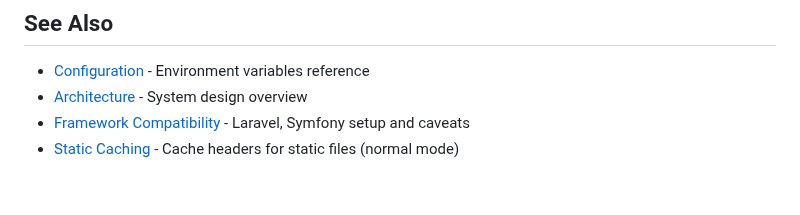
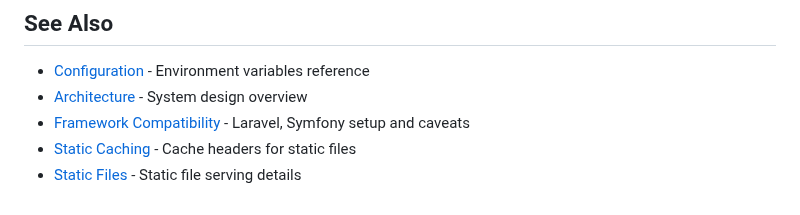
Before and after one commit to petstack/tokio_php, a Markdown page: docs/single-entry-point.md, the part around one of its changes. GitHub-like rendering.

```diff
--- a/docs/single-entry-point.md
+++ b/docs/single-entry-point.md
@@ -274,4 +364,5 @@ Both:
 - [Configuration](configuration.md) - Environment variables reference
 - [Architecture](architecture.md) - System design overview
 - [Framework Compatibility](framework-compatibility.md) - Laravel, Symfony setup and caveats
-- [Static Caching](static-caching.md) - Cache headers for static files (normal mode)
+- [Static Caching](static-caching.md) - Cache headers for static files
+- [Static Files](static-files.md) - Static file serving details
```
Also changed, not shown: other parts of docs/single-entry-point.md (+90 -0 lines), docs/static-caching.md (+21 -0 lines), docs/static-files.md (+37 -0 lines).
